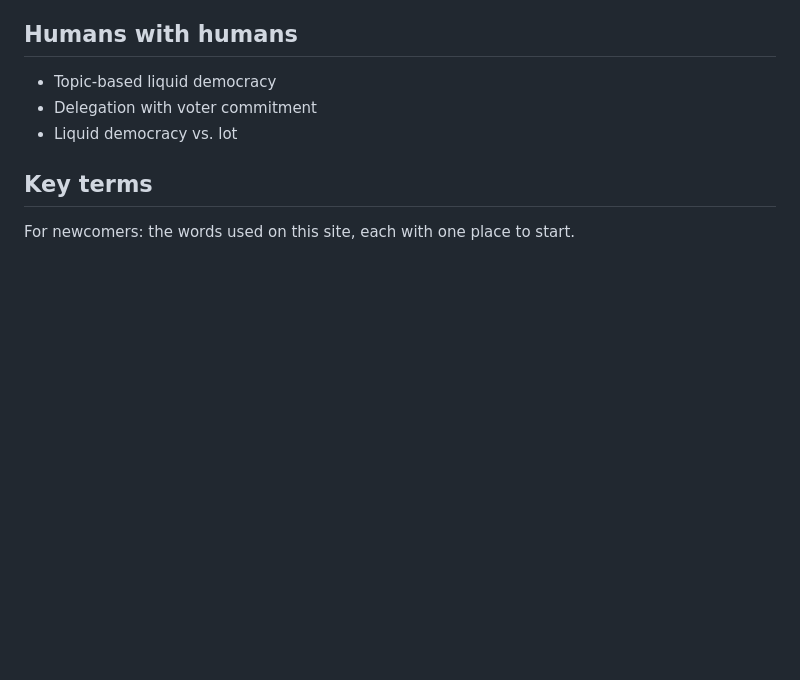
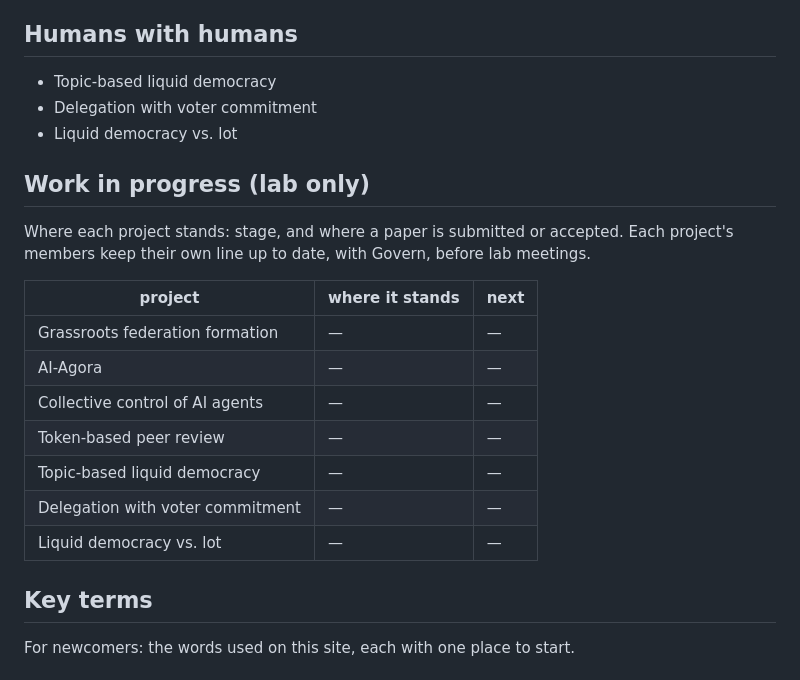
Before and after one commit to nimrodtalmon/BGULAB, a Markdown page: content/pages/home.md, the part around the change. Drawn GitHub-style; blank space fills up the shorter version.

Commit message:
round 4: #12 Work in progress section (lab only)
Co-Authored-By: Claude Opus 5.5 <noreply@anthropic.com>
Claude-Session: https://claude.ai/code/session_01BMpFyHWydftKqW2DggZcyx

```diff
--- a/content/pages/home.md
+++ b/content/pages/home.md
@@ -41,6 +41,22 @@ test bed.
 - Topic-based liquid democracy
 - Delegation with voter commitment
 - Liquid democracy vs. lot
+
+## Work in progress (lab only)
+
+Where each project stands: stage, and where a paper is submitted or
+accepted. Each project's members keep their own line up to date, with
+Govern, before lab meetings.
+
+| project | where it stands | next |
+|---|---|---|
+| Grassroots federation formation | — | — |
+| AI-Agora | — | — |
+| Collective control of AI agents | — | — |
+| Token-based peer review | — | — |
+| Topic-based liquid democracy | — | — |
+| Delegation with voter commitment | — | — |
+| Liquid democracy vs. lot | — | — |
 
 ## Key terms
 
```
